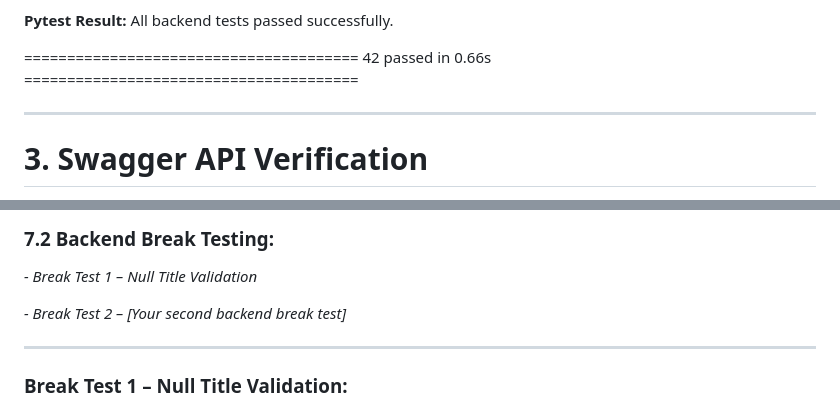
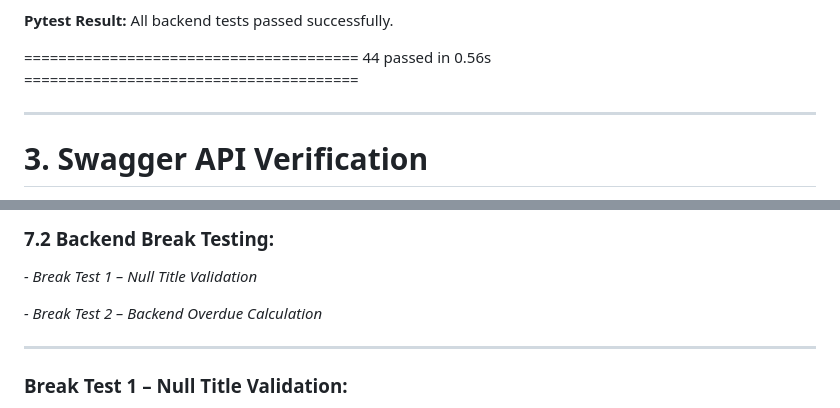
Before and after one commit to zeina-naamani/Task-Tracker, a Markdown page: docs/midcourse/verification.md, 2 parts joined by grey strips. Drawn GitHub-style.

Commit message:
Already Updated before verification.md

```diff
--- a/docs/midcourse/verification.md
+++ b/docs/midcourse/verification.md
@@ -160,7 +160,7 @@ Backend verification confirmed that:
 
 **Pytest Result:** All backend tests passed successfully.
 
-======================================= 42 passed in 0.66s =======================================
+======================================= 44 passed in 0.56s =======================================
 
 
 
@@ -586,7 +586,7 @@ Verify that the frontend correctly sends the selected Status filter to the backe
 ### 7.2 Backend Break Testing:
 *- Break Test 1 – Null Title Validation*
 
-*- Break Test 2 – [Your second backend break test]*
+*- Break Test 2 – Backend Overdue Calculation*
 
 
 
```
